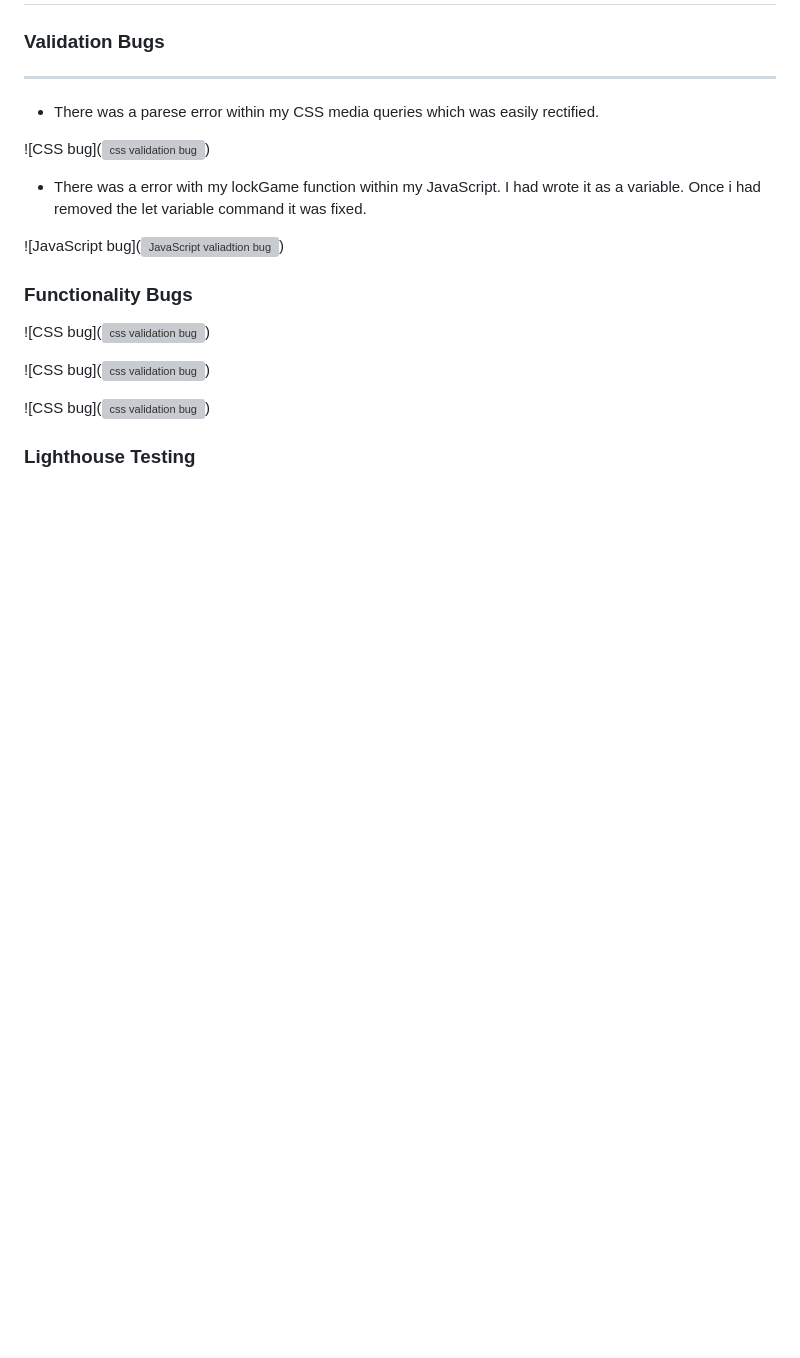
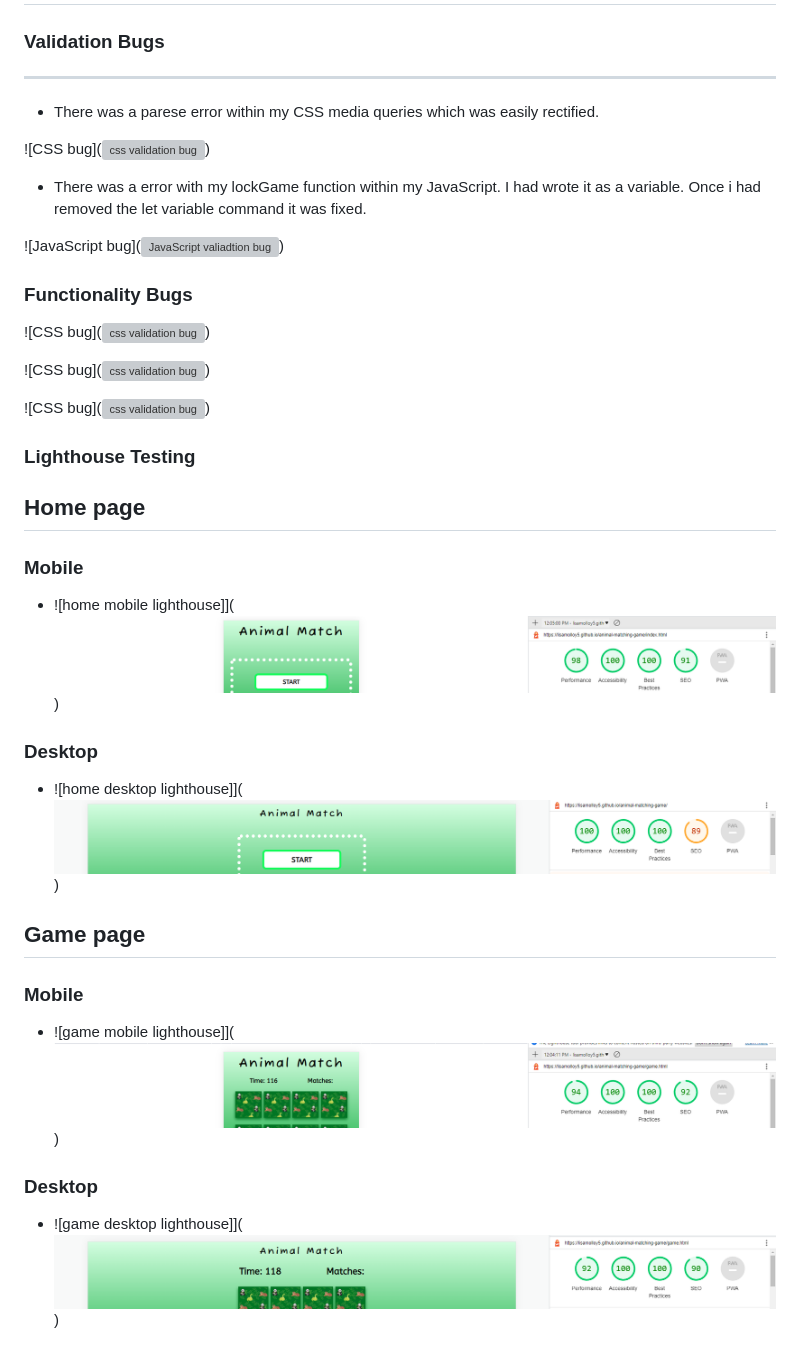
Before and after one commit to LisaMolloy5/Animal-Matching-Game, a Markdown page: TESTING.md, the part around the change. GitHub-like rendering; pictures changed too: readme/desktop-lighthouse.png (added), readme/game-desktop-lighthouse.png (added), readme/game-mobile-lighthouse.png (added); blank space fills up the shorter version; grey boxes are pictures that could not be loaded.

Commit message:
Doc write lighthouse testing section

```diff
--- a/TESTING.md
+++ b/TESTING.md
@@ -96,3 +96,23 @@ The 'Animal Matching Game' website was tested thoroughly. All code was ran thoug
 ![CSS bug](![css validation bug](readme/bugs/cssbug.png))
 
 ### Lighthouse Testing
+
+## Home page
+
+### Mobile
+
+* ![home mobile lighthouse]](![mobile lighthouse testing](readme/mobile-lighthouse.png))
+
+### Desktop
+
+* ![home desktop lighthouse]](![desktop lighthouse testing](readme/desktop-lighthouse.png))
+
+## Game page
+
+### Mobile
+
+* ![game mobile lighthouse]](![mobile lighthouse testing](readme/game-mobile-lighthouse.png))
+
+### Desktop
+
+* ![game desktop lighthouse]](![desktop lighthouse testing](readme/game-desktop-lighthouse.png))
```
